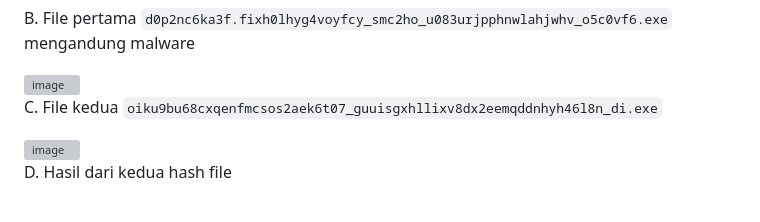
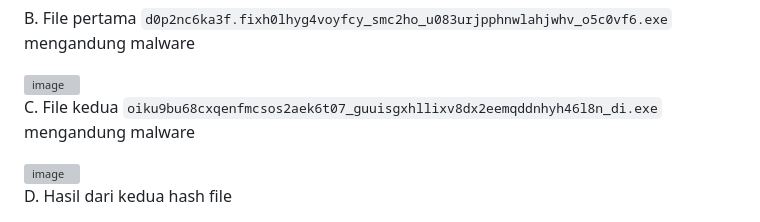
Before and after one commit to nadiakiranaa/Jarkom-Modul-01-2025-K-02, a Markdown page: Readme.md, the part around the change printed below. Drawn GitHub-style; grey boxes are pictures that could not be loaded.

```diff
--- a/Readme.md
+++ b/Readme.md
@@ -154,6 +154,7 @@ B. File pertama `d0p2nc6ka3f.fixh0lhyg4voyfcy_smc2ho_u083urjpphnwlahjwhv_o5c0vf6
 
 C. File kedua
 `oiku9bu68cxqenfmcsos2aek6t07_guuisgxhllixv8dx2eemqddnhyh46l8n_di.exe`
+mengandung malware
 
 <img width="675" height="73" alt="image" src="https://github.com/user-attachments/assets/cd13d693-ec31-4dea-8ca7-18540f11d332" />
 
```
Also changed, not shown: other parts of Readme.md (+0 -2 lines).
